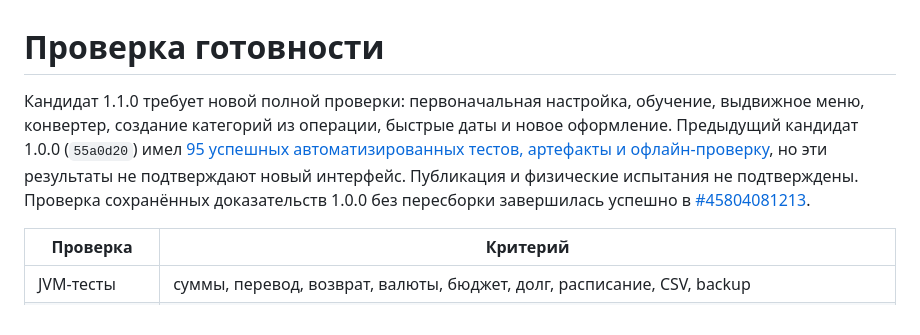
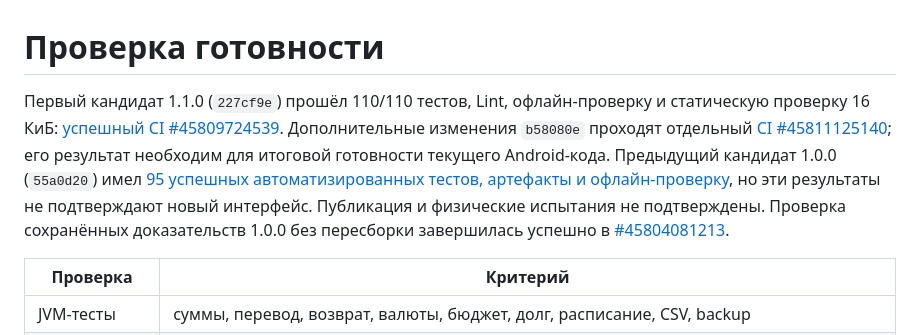
Before and after one commit to epbloger/trachu, a Markdown page: docs/RELEASE_CHECKLIST.md, the part around the change. Rendered like a GitHub page.

```diff
--- a/docs/RELEASE_CHECKLIST.md
+++ b/docs/RELEASE_CHECKLIST.md
@@ -1,6 +1,6 @@
 # Проверка готовности
 
-Кандидат 1.1.0 требует новой полной проверки: первоначальная настройка, обучение, выдвижное меню, конвертер, создание категорий из операции, быстрые даты и новое оформление. Предыдущий кандидат 1.0.0 (`55a0d20`) имел [95 успешных автоматизированных тестов, артефакты и офлайн-проверку](QA_REPORT.md), но эти результаты не подтверждают новый интерфейс. Публикация и физические испытания не подтверждены. Проверка сохранённых доказательств 1.0.0 без пересборки завершилась успешно в [#45804081213](https://github.com/epbloger/trachu/actions/runs/45804081213).
+Первый кандидат 1.1.0 (`227cf9e`) прошёл 110/110 тестов, Lint, офлайн-проверку и статическую проверку 16 КиБ: [успешный CI #45809724539](https://github.com/epbloger/trachu/actions/runs/45809724539). Дополнительные изменения `b58080e` проходят отдельный [CI #45811125140](https://github.com/epbloger/trachu/actions/runs/45811125140); его результат необходим для итоговой готовности текущего Android-кода. Предыдущий кандидат 1.0.0 (`55a0d20`) имел [95 успешных автоматизированных тестов, артефакты и офлайн-проверку](QA_REPORT.md), но эти результаты не подтверждают новый интерфейс. Публикация и физические испытания не подтверждены. Проверка сохранённых доказательств 1.0.0 без пересборки завершилась успешно в [#45804081213](https://github.com/epbloger/trachu/actions/runs/45804081213).
 
 | Проверка | Критерий |
 |---|---|
```
Also changed, not shown: README.md (+3 -1 lines), docs/QA_REPORT.md (+19 -2 lines), site/assets/screens/converter-landscape.png (added), site/assets/screens/phone-dashboard.png, site/assets/screens/phone-onboarding.png (added), site/assets/screens/phone-operations.png, site/assets/screens/phone-split-entry.png (added), site/assets/screens/tablet-analytics.png, 1 other file.
